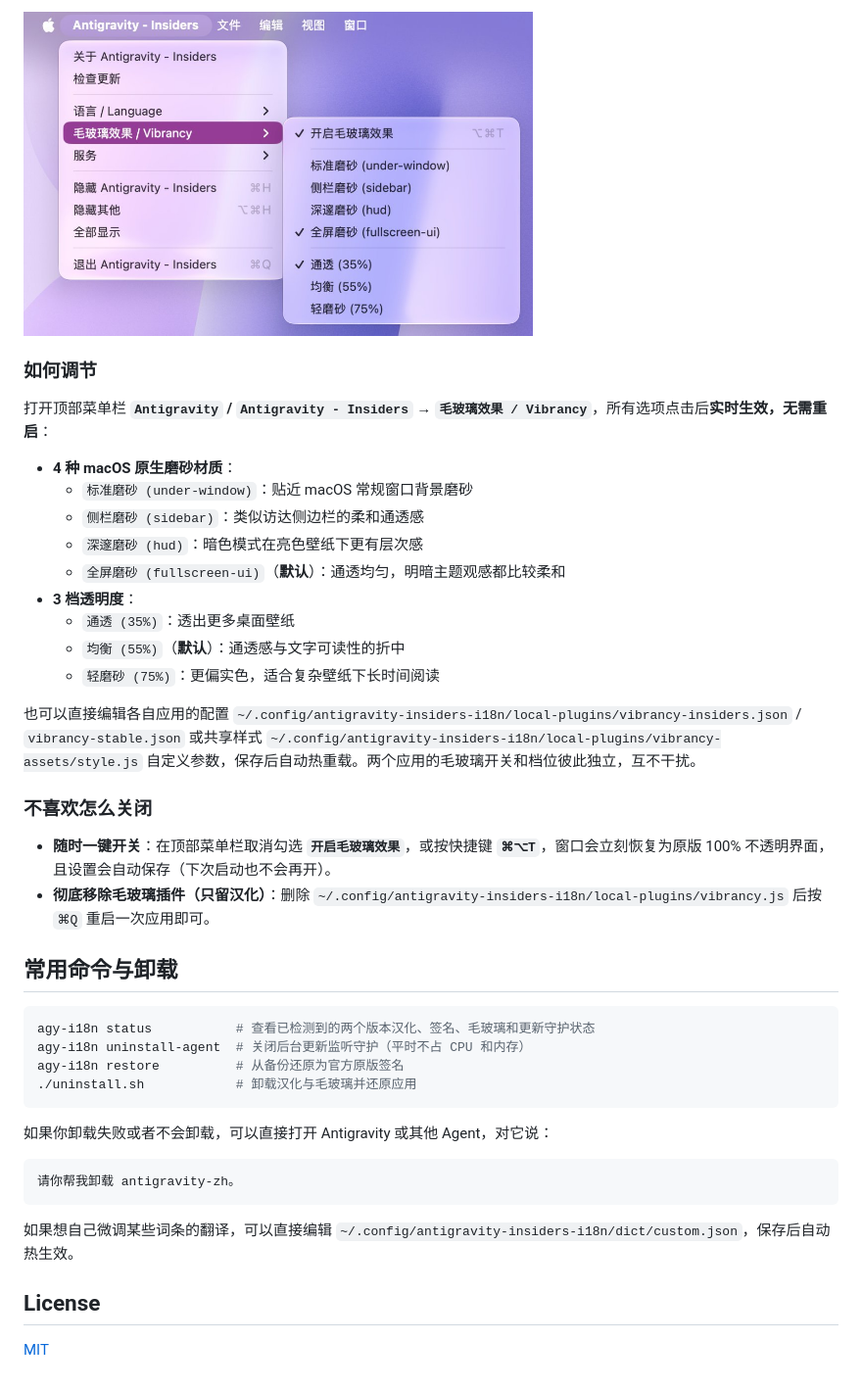
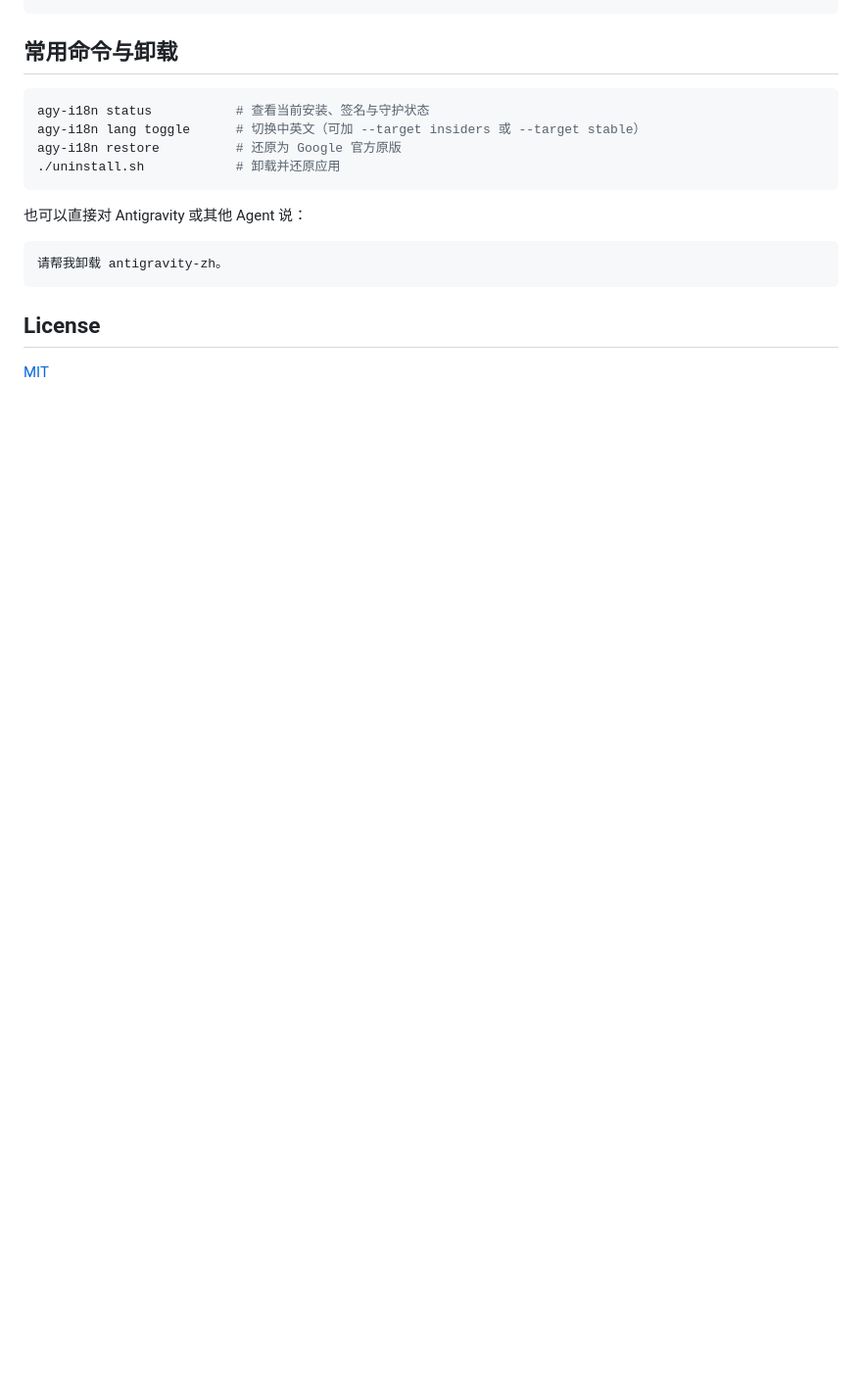
Before and after one commit to luanyufei/antigravity-zh, a Markdown page: README.md, the part around one of its changes. Shown at 98% size. Rendered like a GitHub page; blank space fills up the shorter version.

````diff
--- a/README.md
+++ b/README.md
@@ -73,42 +58,18 @@ cd antigravity-zh
-<img src="assets/vibrancy-menu.jpg" alt="毛玻璃效果菜单" width="520" />
-
-### 如何调节
-
-打开顶部菜单栏 **`Antigravity` / `Antigravity - Insiders` → `毛玻璃效果 / Vibrancy`**，所有选项点击后**实时生效，无需重启**：
-
-- **4 种 macOS 原生磨砂材质**：
-  - `标准磨砂 (under-window)`：贴近 macOS 常规窗口背景磨砂
-  - `侧栏磨砂 (sidebar)`：类似访达侧边栏的柔和通透感
-  - `深邃磨砂 (hud)`：暗色模式在亮色壁纸下更有层次感
-  - `全屏磨砂 (fullscreen-ui)`（**默认**）：通透均匀，明暗主题观感都比较柔和
-- **3 档透明度**：
-  - `通透 (35%)`：透出更多桌面壁纸
-  - `均衡 (55%)`（**默认**）：通透感与文字可读性的折中
-  - `轻磨砂 (75%)`：更偏实色，适合复杂壁纸下长时间阅读
-
-也可以直接编辑各自应用的配置 `~/.config/antigravity-insiders-i18n/local-plugins/vibrancy-insiders.json` / `vibrancy-stable.json` 或共享样式 `~/.config/antigravity-insiders-i18n/local-plugins/vibrancy-assets/style.js` 自定义参数，保存后自动热重载。两个应用的毛玻璃开关和档位彼此独立，互不干扰。
-
-### 不喜欢怎么关闭
-
-- **随时一键开关**：在顶部菜单栏取消勾选 **`开启毛玻璃效果`**，或按快捷键 **`⌘⌥T`**，窗口会立刻恢复为原版 100% 不透明界面，且设置会自动保存（下次启动也不会再开）。
-- **彻底移除毛玻璃插件（只留汉化）**：删除 `~/.config/antigravity-insiders-i18n/local-plugins/vibrancy.js` 后按 `⌘Q` 重启一次应用即可。
 
 ## 常用命令与卸载
 
 ```bash
-agy-i18n status           # 查看已检测到的两个版本汉化、签名、毛玻璃和更新守护状态
-agy-i18n uninstall-agent  # 关闭后台更新监听守护（平时不占 CPU 和内存）
-agy-i18n restore          # 从备份还原为官方原版签名
-./uninstall.sh            # 卸载汉化与毛玻璃并还原应用
+agy-i18n status           # 查看当前安装、签名与守护状态
+agy-i18n lang toggle      # 切换中英文（可加 --target insiders 或 --target stable）
+agy-i18n restore          # 还原为 Google 官方原版
+./uninstall.sh            # 卸载并还原应用
 ```
 
-如果你卸载失败或者不会卸载，可以直接打开 Antigravity 或其他 Agent，对它说：
+也可以直接对 Antigravity 或其他 Agent 说：
 
 ```text
-请你帮我卸载 antigravity-zh。
+请帮我卸载 antigravity-zh。
 ```
-
-如果想自己微调某些词条的翻译，可以直接编辑 `~/.config/antigravity-insiders-i18n/dict/custom.json`，保存后自动热生效。
 
 ## License
 
````
Also changed, not shown: other parts of README.md (+26 -41 lines), assets/preview.jpg (added), 9 other files.
